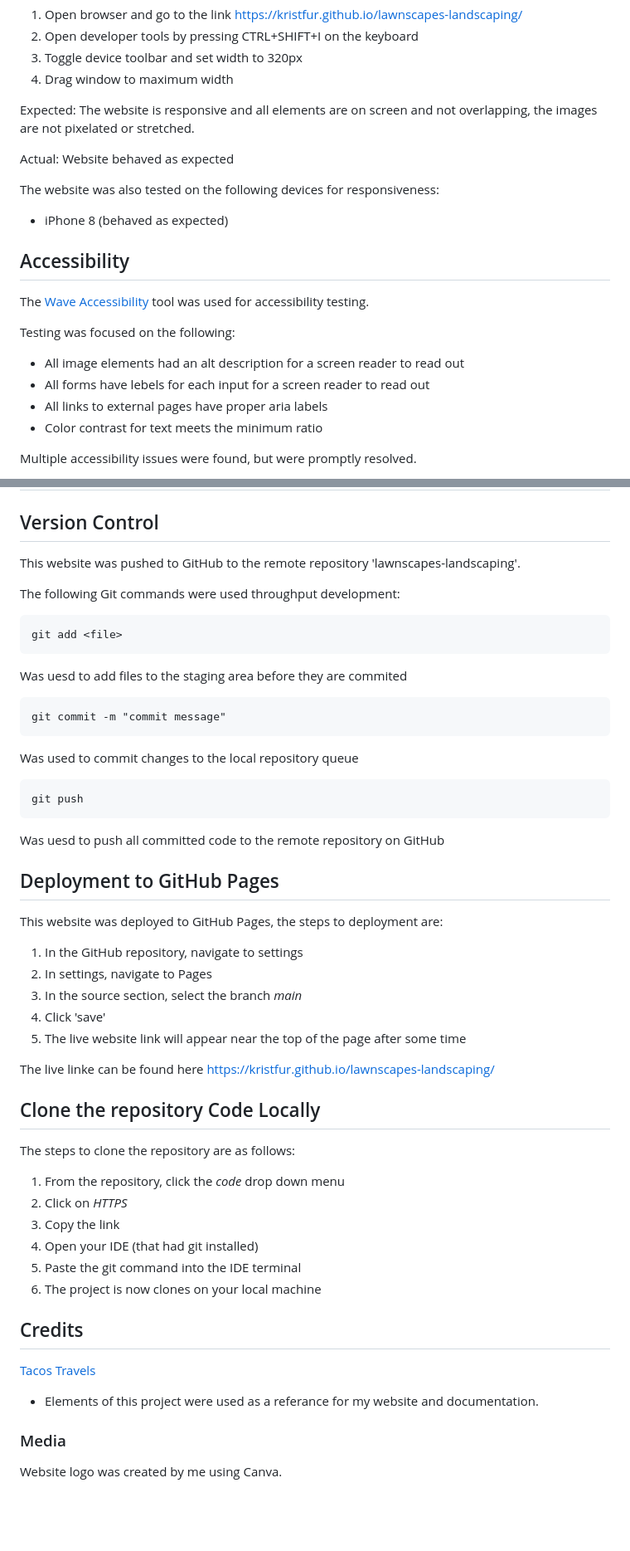
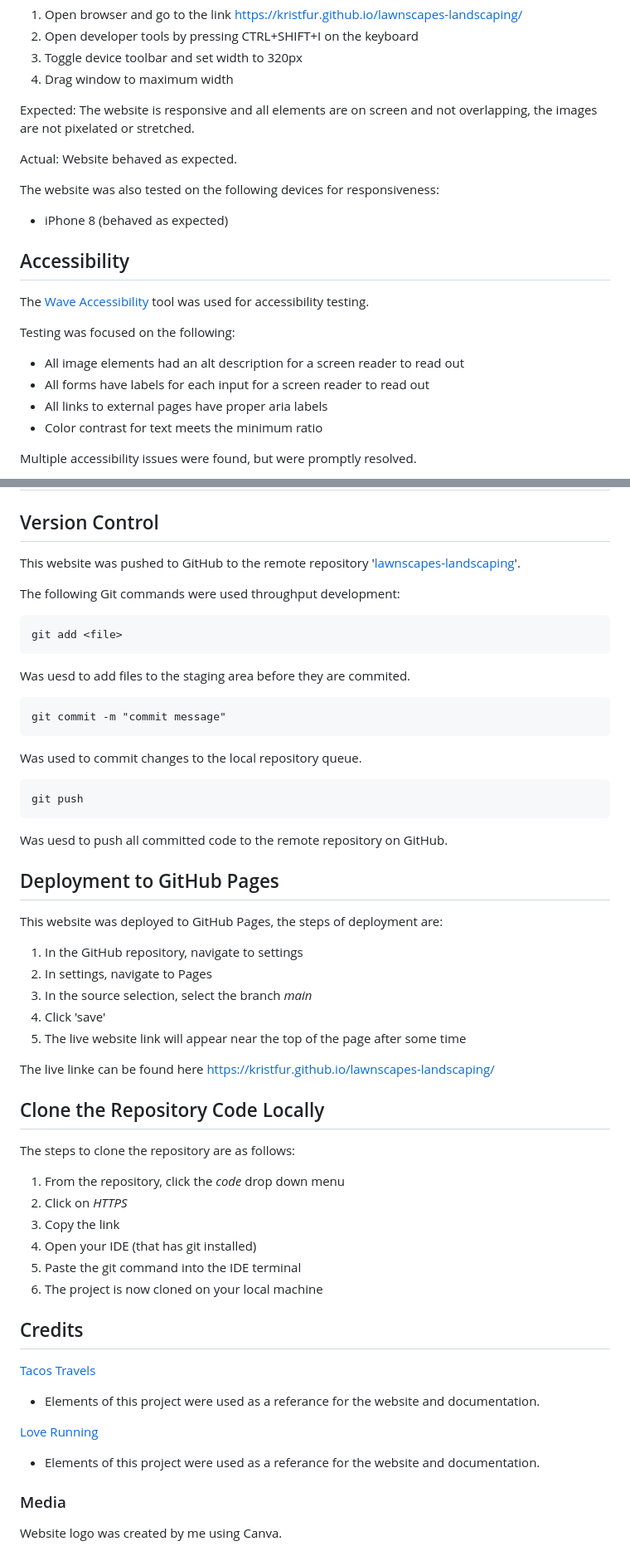
Before and after one commit to Kristfur/lawnscapes-landscaping, a Markdown page: README.md, 2 parts joined by grey strips. Shown at 83% size. Rendered like a GitHub page; blank space fills up the shorter version.

```diff
--- a/README.md
+++ b/README.md
@@ -192,7 +193,7 @@ Expected:
 The website is responsive and all elements are on screen and not overlapping, the images are not pixelated or stretched.
 
 Actual:
-Website behaved as expected
+Website behaved as expected.
 
 The website was also tested on the following devices for responsiveness:
 - iPhone 8 (behaved as expected)
@@ -202,7 +203,7 @@ The [Wave Accessibility](https://wave.webaim.org/) tool was used for accessibili
 
 Testing was focused on the following:
 - All image elements had an alt description for a screen reader to read out
-- All forms have lebels for each input for a screen reader to read out
+- All forms have labels for each input for a screen reader to read out
 - All links to external pages have proper aria labels
 - Color contrast for text meets the minimum ratio
 
@@ -450,48 +451,51 @@ Currently there are no know bugs, if you happen to come across a bug, please let
 # Deployment
 
 ## Version Control
-This website was pushed to GitHub to the remote repository 'lawnscapes-landscaping'.
+This website was pushed to GitHub to the remote repository '[lawnscapes-landscaping](https://github.com/Kristfur/lawnscapes-landscaping)'.
 
 The following Git commands were used throughput development:
 
     git add <file>
 
-Was uesd to add files to the staging area before they are commited
+Was uesd to add files to the staging area before they are commited.
 
 
     git commit -m "commit message"
 
-Was used to commit changes to the local repository queue
+Was used to commit changes to the local repository queue.
 
     git push
 
-Was uesd to push all committed code to the remote repository on GitHub
+Was uesd to push all committed code to the remote repository on GitHub.
 
 ## Deployment to GitHub Pages
-This website was deployed to GitHub Pages, the steps to deployment are:
+This website was deployed to GitHub Pages, the steps of deployment are:
 1. In the GitHub repository, navigate to settings
 2. In settings, navigate to Pages
-3. In the source section, select the branch *main*
+3. In the source selection, select the branch *main*
 4. Click 'save'
 5. The live website link will appear near the top of the page after some time
 
 The live linke can be found here [https://kristfur.github.io/lawnscapes-landscaping/](https://kristfur.github.io/lawnscapes-landscaping/)
 
-## Clone the repository Code Locally
+## Clone the Repository Code Locally
 
 The steps to clone the repository are as follows:
 
 1. From the repository, click the *code* drop down menu
 2. Click on *HTTPS*
 3. Copy the link
-4. Open your IDE (that had git installed)
+4. Open your IDE (that has git installed)
 5. Paste the git command into the IDE terminal
-6. The project is now clones on your local machine
+6. The project is now cloned on your local machine
 
 ## Credits
 
 [Tacos Travels](https://github.com/Gareth-McGirr/tacos-travels)
-- Elements of this project were used as a referance for my website and documentation.
+- Elements of this project were used as a referance for the website and documentation.
+
+[Love Running](https://github.com/AJGreaves/love-running)
+- Elements of this project were used as a referance for the website and documentation.
 
 
 ### Media
```
Also changed, not shown: other parts of README.md (+29 -28 lines).
